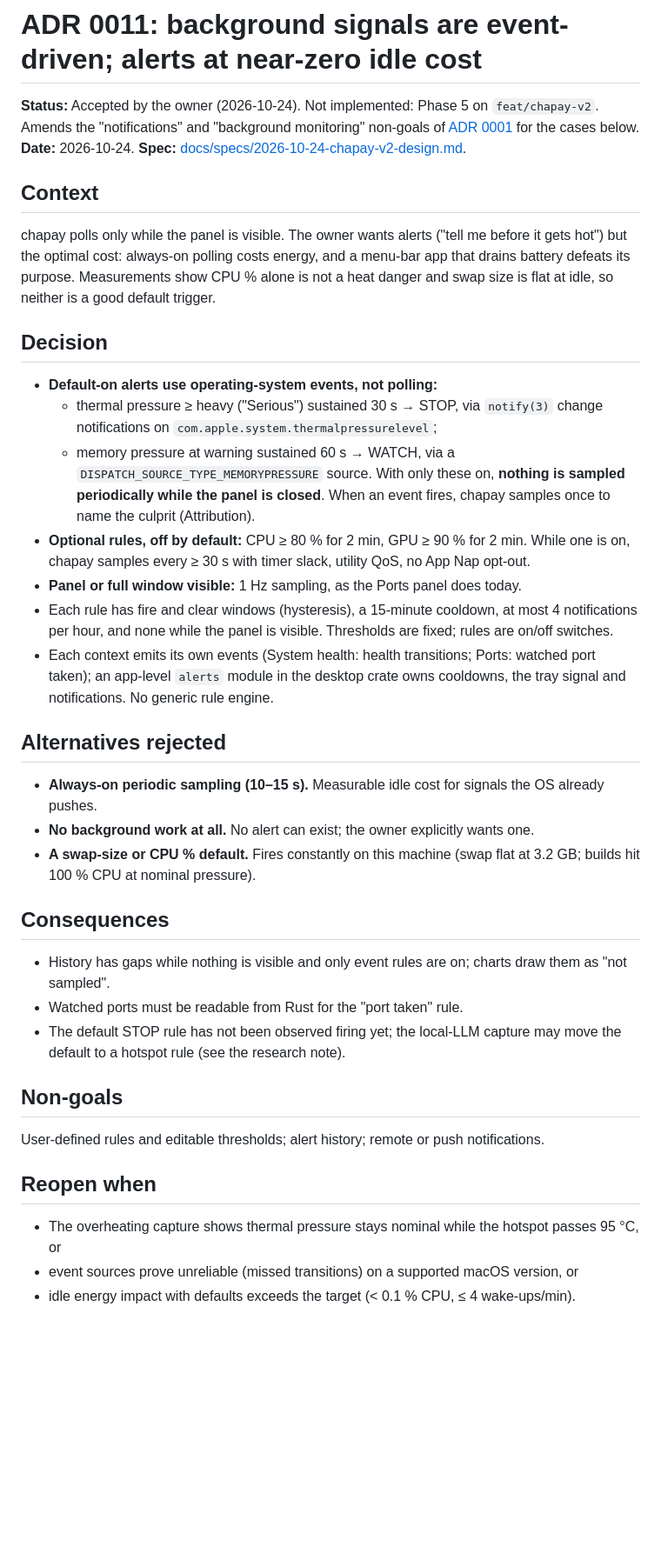
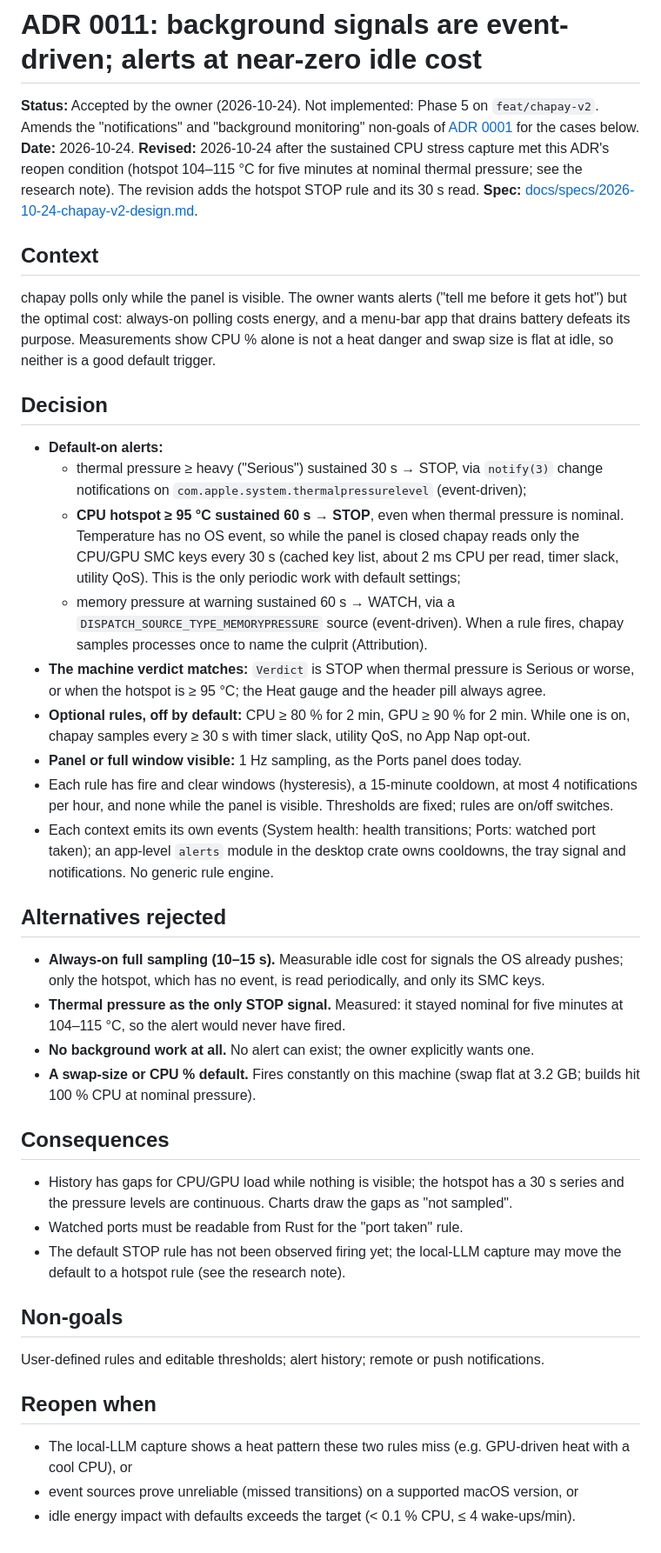
Before and after one commit to csdev19/port-watcher, a Markdown page: docs/adr/0011-event-driven-background-signals-and-alerts.md, the part around the change. Shown at 87% size. Drawn GitHub-style; blank space fills up the shorter version.

Commit message:
docs(adr): add the hotspot STOP rule to ADR 0011
The 2026-10-24 stress capture met the reopen condition: thermal pressure
stayed nominal at 104-115 C. STOP now also fires on a hotspot >= 95 C
sustained, read every 30 s while the panel is closed.

Co-Authored-By: Claude Opus 5.5 <noreply@anthropic.com>

```diff
--- a/docs/adr/0011-event-driven-background-signals-and-alerts.md
+++ b/docs/adr/0011-event-driven-background-signals-and-alerts.md
@@ -3,7 +3,9 @@
 **Status:** Accepted by the owner (2026-10-24). Not implemented: Phase 5 on `feat/chapay-v2`.
 Amends the "notifications" and "background monitoring" non-goals of
 [ADR 0001](0001-desktop-categories-and-watched-ports.md) for the cases below.
-**Date:** 2026-10-24.
+**Date:** 2026-10-24. **Revised:** 2026-10-24 after the sustained CPU stress capture met this
+ADR's reopen condition (hotspot 104–115 °C for five minutes at nominal thermal pressure; see the
+research note). The revision adds the hotspot STOP rule and its 30 s read.
 **Spec:** [docs/specs/2026-10-24-chapay-v2-design.md](../specs/2026-10-24-chapay-v2-design.md).
 
 ## Context
@@ -15,13 +17,18 @@ idle, so neither is a good default trigger.
 
 ## Decision
 
-- **Default-on alerts use operating-system events, not polling:**
+- **Default-on alerts:**
   - thermal pressure ≥ heavy ("Serious") sustained 30 s → STOP, via `notify(3)` change notifications
-    on `com.apple.system.thermalpressurelevel`;
+    on `com.apple.system.thermalpressurelevel` (event-driven);
+  - **CPU hotspot ≥ 95 °C sustained 60 s → STOP**, even when thermal pressure is nominal. Temperature
+    has no OS event, so while the panel is closed chapay reads only the CPU/GPU SMC keys every 30 s
+    (cached key list, about 2 ms CPU per read, timer slack, utility QoS). This is the only periodic
+    work with default settings;
   - memory pressure at warning sustained 60 s → WATCH, via a `DISPATCH_SOURCE_TYPE_MEMORYPRESSURE`
-    source.
-    With only these on, **nothing is sampled periodically while the panel is closed**. When an event
-    fires, chapay samples once to name the culprit (Attribution).
+    source (event-driven).
+    When a rule fires, chapay samples processes once to name the culprit (Attribution).
+- **The machine verdict matches:** `Verdict` is STOP when thermal pressure is Serious or worse, or
+  when the hotspot is ≥ 95 °C; the Heat gauge and the header pill always agree.
 - **Optional rules, off by default:** CPU ≥ 80 % for 2 min, GPU ≥ 90 % for 2 min. While one is on,
   chapay samples every ≥ 30 s with timer slack, utility QoS, no App Nap opt-out.
 - **Panel or full window visible:** 1 Hz sampling, as the Ports panel does today.
@@ -33,15 +40,18 @@ idle, so neither is a good default trigger.
 
 ## Alternatives rejected
 
-- **Always-on periodic sampling (10–15 s).** Measurable idle cost for signals the OS already pushes.
+- **Always-on full sampling (10–15 s).** Measurable idle cost for signals the OS already pushes; only
+  the hotspot, which has no event, is read periodically, and only its SMC keys.
+- **Thermal pressure as the only STOP signal.** Measured: it stayed nominal for five minutes at
+  104–115 °C, so the alert would never have fired.
 - **No background work at all.** No alert can exist; the owner explicitly wants one.
 - **A swap-size or CPU % default.** Fires constantly on this machine (swap flat at 3.2 GB; builds hit
   100 % CPU at nominal pressure).
 
 ## Consequences
 
-- History has gaps while nothing is visible and only event rules are on; charts draw them as
-  "not sampled".
+- History has gaps for CPU/GPU load while nothing is visible; the hotspot has a 30 s series and the
+  pressure levels are continuous. Charts draw the gaps as "not sampled".
 - Watched ports must be readable from Rust for the "port taken" rule.
 - The default STOP rule has not been observed firing yet; the local-LLM capture may move the default
   to a hotspot rule (see the research note).
@@ -52,6 +62,7 @@ User-defined rules and editable thresholds; alert history; remote or push notifi
 
 ## Reopen when
 
-- The overheating capture shows thermal pressure stays nominal while the hotspot passes 95 °C, or
+- The local-LLM capture shows a heat pattern these two rules miss (e.g. GPU-driven heat with a cool
+  CPU), or
 - event sources prove unreliable (missed transitions) on a supported macOS version, or
 - idle energy impact with defaults exceeds the target (< 0.1 % CPU, ≤ 4 wake-ups/min).
```
Also changed, not shown: docs/specs/2026-10-24-chapay-v2-design.md (+11 -11 lines).
